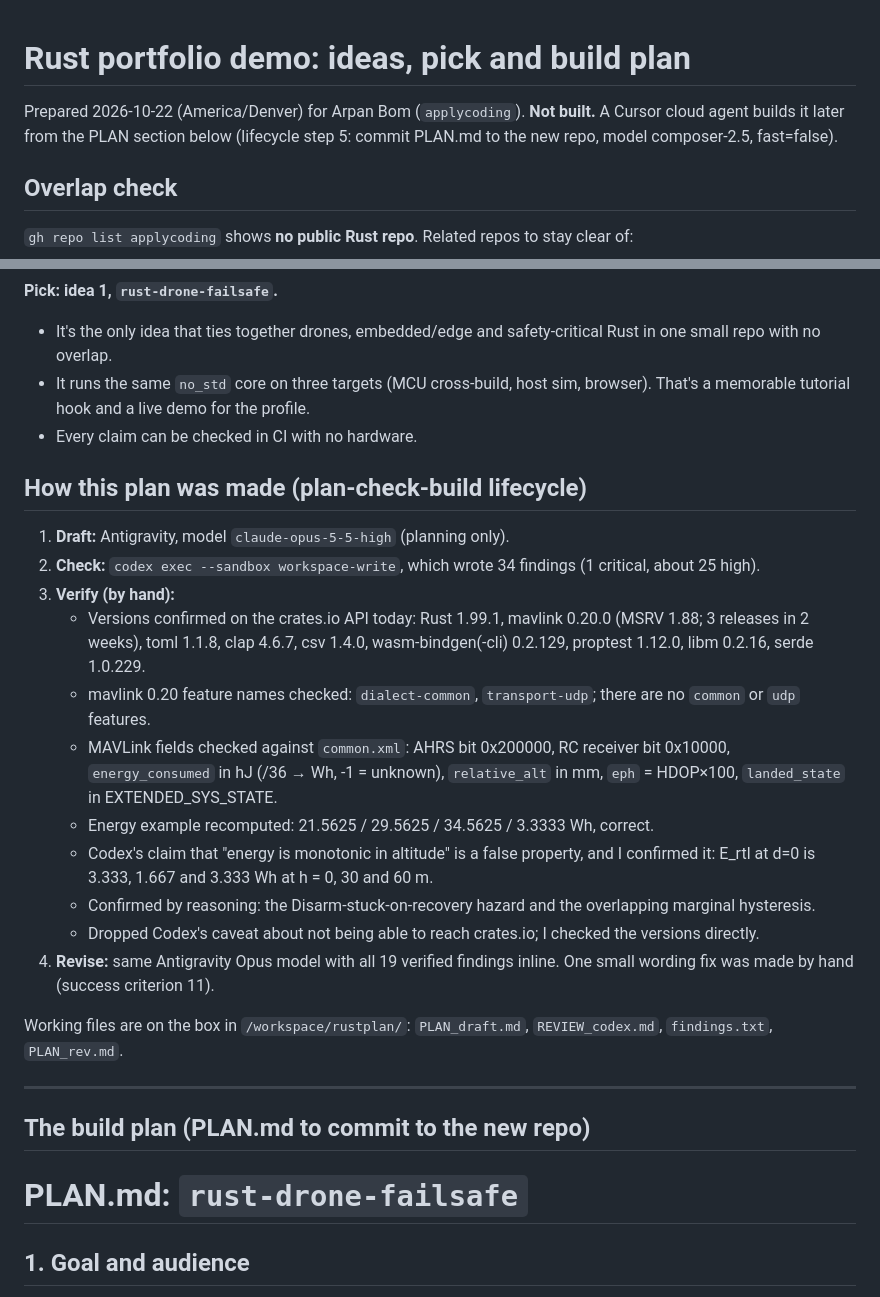
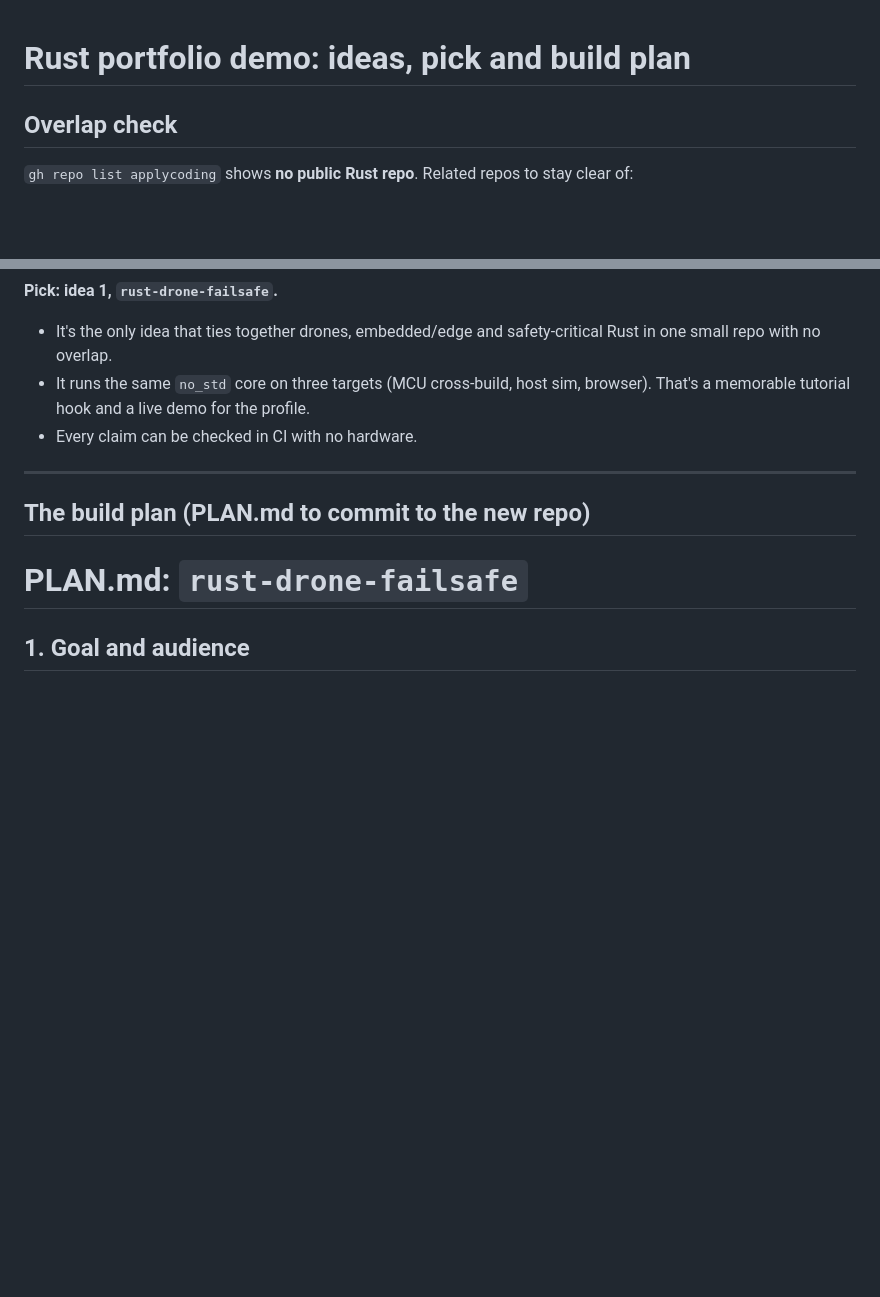
Before and after one commit to applycoding/rust-drone-failsafe, a Markdown page: PLAN.md, 2 parts joined by grey strips. GitHub-like rendering; blank space fills up the shorter version.

Commit message:
Remove drafting-process notes from PLAN.md

```diff
--- a/PLAN.md
+++ b/PLAN.md
@@ -1,6 +1,4 @@
 # Rust portfolio demo: ideas, pick and build plan
-
-Prepared 2026-10-22 (America/Denver) for Arpan Bom (`applycoding`). **Not built.** A Cursor cloud agent builds it later from the PLAN section below (lifecycle step 5: commit PLAN.md to the new repo, model composer-2.5, fast=false).
 
 ## Overlap check
 `gh repo list applycoding` shows **no public Rust repo**. Related repos to stay clear of:
@@ -23,21 +21,6 @@ Prepared 2026-10-22 (America/Denver) for Arpan Bom (`applycoding`). **Not built.
 - It's the only idea that ties together drones, embedded/edge and safety-critical Rust in one small repo with no overlap.
 - It runs the same `no_std` core on three targets (MCU cross-build, host sim, browser). That's a memorable tutorial hook and a live demo for the profile.
 - Every claim can be checked in CI with no hardware.
-
-## How this plan was made (plan-check-build lifecycle)
-1. **Draft:** Antigravity, model `claude-opus-5-5-high` (planning only).
-2. **Check:** `codex exec --sandbox workspace-write`, which wrote 34 findings (1 critical, about 25 high).
-3. **Verify (by hand):**
-   - Versions confirmed on the crates.io API today: Rust 1.99.1, mavlink 0.20.0 (MSRV 1.88; 3 releases in 2 weeks), toml 1.1.8, clap 4.6.7, csv 1.4.0, wasm-bindgen(-cli) 0.2.129, proptest 1.12.0, libm 0.2.16, serde 1.0.229.
-   - mavlink 0.20 feature names checked: `dialect-common`, `transport-udp`; there are no `common` or `udp` features.
-   - MAVLink fields checked against `common.xml`: AHRS bit 0x200000, RC receiver bit 0x10000, `energy_consumed` in hJ (/36 → Wh, -1 = unknown), `relative_alt` in mm, `eph` = HDOP×100, `landed_state` in EXTENDED_SYS_STATE.
-   - Energy example recomputed: 21.5625 / 29.5625 / 34.5625 / 3.3333 Wh, correct.
-   - Codex's claim that "energy is monotonic in altitude" is a false property, and I confirmed it: E_rtl at d=0 is 3.333, 1.667 and 3.333 Wh at h = 0, 30 and 60 m.
-   - Confirmed by reasoning: the Disarm-stuck-on-recovery hazard and the overlapping marginal hysteresis.
-   - Dropped Codex's caveat about not being able to reach crates.io; I checked the versions directly.
-4. **Revise:** same Antigravity Opus model with all 19 verified findings inline. One small wording fix was made by hand (success criterion 11).
-
-Working files are on the box in `/workspace/rustplan/`: `PLAN_draft.md`, `REVIEW_codex.md`, `findings.txt`, `PLAN_rev.md`.
 
 ---
 
```
